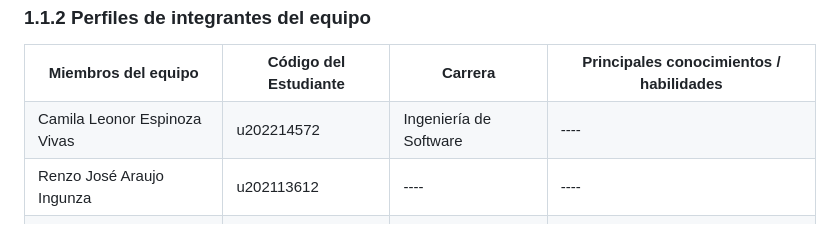
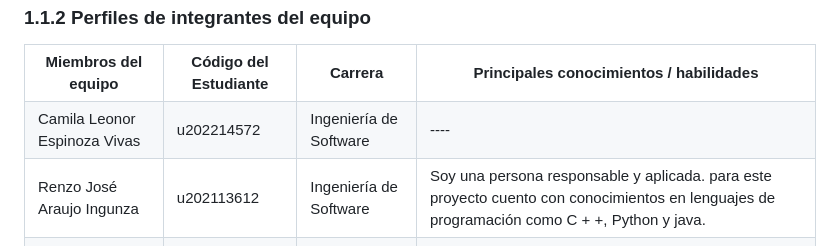
Before and after one commit to C7leo/Trabajo, a Markdown page: README.md, the part around the change. Rendered like a GitHub page.

```diff
--- a/README.md
+++ b/README.md
@@ -221,8 +221,8 @@ Nuestra plataforma ofrece un servicio integral de envío de alimentos semanalmen
   <tr>
     <td>Renzo José Araujo Ingunza</td>
     <td>u202113612</td>
-    <td>----</td>
-    <td>----</td>
+    <td>Ingeniería de Software</td>
+    <td>Soy una persona responsable y aplicada. para este proyecto cuento con conocimientos en lenguajes de programación como C + +, Python y java.</td>
   </tr>
   <tr>
     <td>Fatima Asmad Padilla</td>
```
